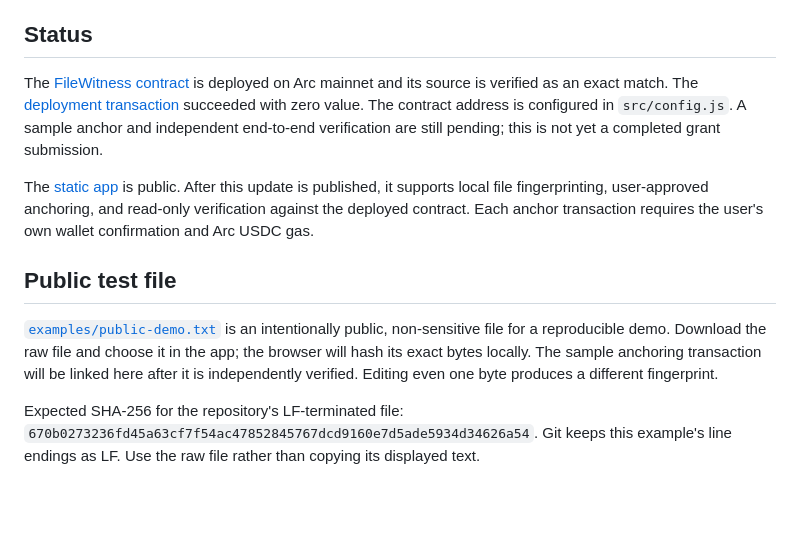
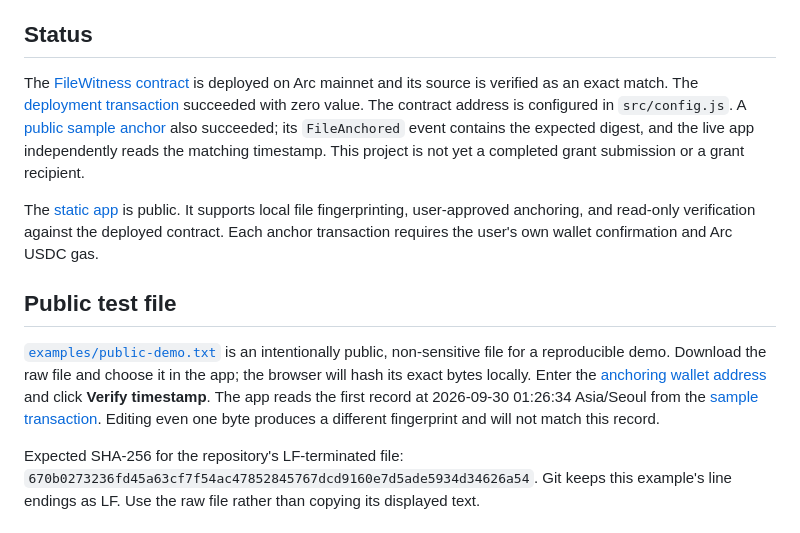
Before and after one commit to BeakDo/arc-file-witness, a Markdown page: README.md, the part around the change. Rendered like a GitHub page; blank space fills up the shorter version.

Commit message:
Document verified Arc sample anchor

```diff
--- a/README.md
+++ b/README.md
@@ -6,13 +6,13 @@ This is a small open-source prototype, not a document-notarization service. A re
 
 ## Status
 
-The [FileWitness contract](https://explorer.arc.io/address/0x64Dd83212c14795700A279988F5908D1BBf00B56?tab=contract) is deployed on Arc mainnet and its source is verified as an exact match. The [deployment transaction](https://explorer.arc.io/tx/0x8915cf75f26f5b4bcdc115500abd6f6000f313298802d724054ed70c93dd2260) succeeded with zero value. The contract address is configured in `src/config.js`. A sample anchor and independent end-to-end verification are still pending; this is not yet a completed grant submission.
+The [FileWitness contract](https://explorer.arc.io/address/0x64Dd83212c14795700A279988F5908D1BBf00B56?tab=contract) is deployed on Arc mainnet and its source is verified as an exact match. The [deployment transaction](https://explorer.arc.io/tx/0x8915cf75f26f5b4bcdc115500abd6f6000f313298802d724054ed70c93dd2260) succeeded with zero value. The contract address is configured in `src/config.js`. A [public sample anchor](https://explorer.arc.io/tx/0x5cef3226b02b35898d60188f30a08f1bcd896e7b5507f5b224962db654bb059d) also succeeded; its `FileAnchored` event contains the expected digest, and the live app independently reads the matching timestamp. This project is not yet a completed grant submission or a grant recipient.
 
-The [static app](https://beakdo.github.io/arc-file-witness/) is public. After this update is published, it supports local file fingerprinting, user-approved anchoring, and read-only verification against the deployed contract. Each anchor transaction requires the user's own wallet confirmation and Arc USDC gas.
+The [static app](https://beakdo.github.io/arc-file-witness/) is public. It supports local file fingerprinting, user-approved anchoring, and read-only verification against the deployed contract. Each anchor transaction requires the user's own wallet confirmation and Arc USDC gas.
 
 ## Public test file
 
-[`examples/public-demo.txt`](examples/public-demo.txt) is an intentionally public, non-sensitive file for a reproducible demo. Download the raw file and choose it in the app; the browser will hash its exact bytes locally. The sample anchoring transaction will be linked here after it is independently verified. Editing even one byte produces a different fingerprint.
+[`examples/public-demo.txt`](examples/public-demo.txt) is an intentionally public, non-sensitive file for a reproducible demo. Download the raw file and choose it in the app; the browser will hash its exact bytes locally. Enter the [anchoring wallet address](https://explorer.arc.io/address/0x9c9F29FAC4DDe40b5983B27Aeec01575458b42bF) and click **Verify timestamp**. The app reads the first record at 2026-09-30 01:26:34 Asia/Seoul from the [sample transaction](https://explorer.arc.io/tx/0x5cef3226b02b35898d60188f30a08f1bcd896e7b5507f5b224962db654bb059d). Editing even one byte produces a different fingerprint and will not match this record.
 
 Expected SHA-256 for the repository's LF-terminated file: `670b0273236fd45a63cf7f54ac47852845767dcd9160e7d5ade5934d34626a54`. Git keeps this example's line endings as LF. Use the raw file rather than copying its displayed text.
 
```
